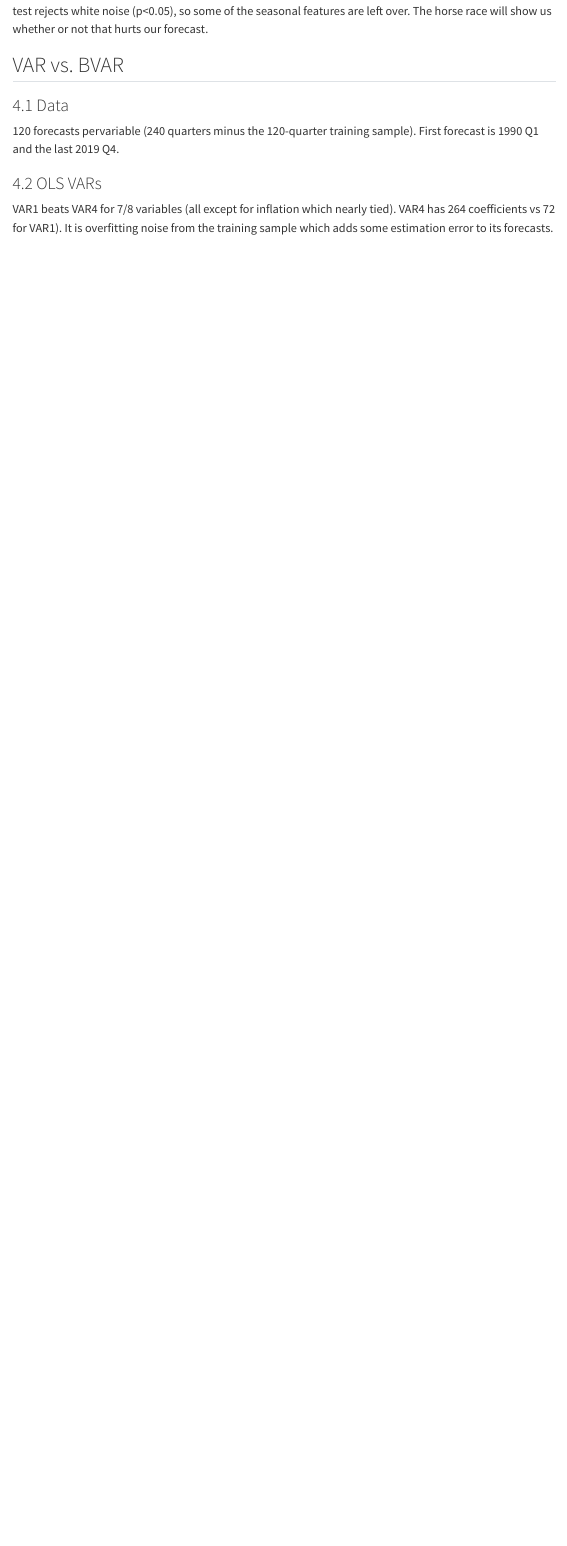
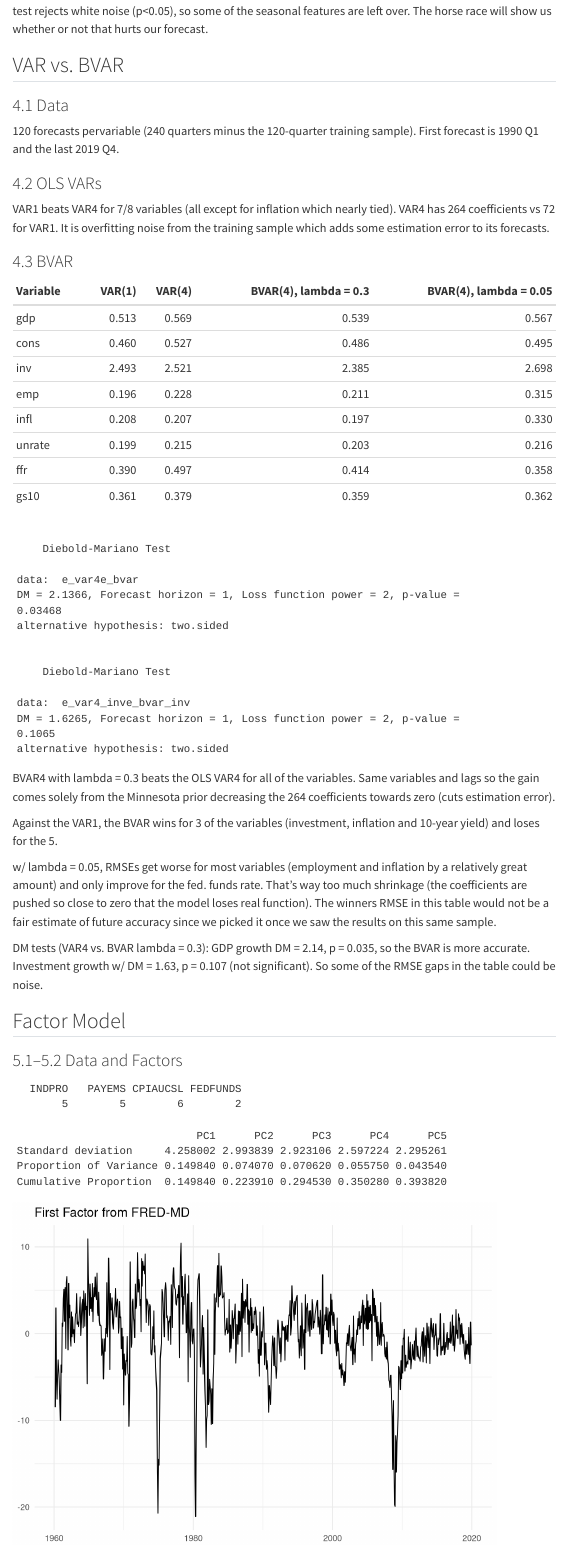
Before and after one commit to 00bruk/ec522_ps4_esayas, a Quarto document (ps4_writeup_esayas.qmd): the page in a window 1100 px wide, from 760 px down. Rendered offline with R 4.5, knitr and Pandoc in place of Quarto, with nearby package versions; some code elsewhere in the file could not run offline; menus at the side of the page are left out.

Commit message:
Final version of PS4

````diff
--- a/ps4_writeup_esayas.qmd
+++ b/ps4_writeup_esayas.qmd
@@ -89,4 +89,54 @@ Residuals are centered at 0 and normal, but a few ACF spikes (ie. lag 24) are ou
 
 ### 4.2 OLS VARs
 
-VAR1 beats VAR4 for 7/8 variables (all except for inflation which nearly tied). VAR4 has 264 coefficients vs 72 for VAR1). It is overfitting noise from the training sample which adds some estimation error to its forecasts.
+VAR1 beats VAR4 for 7/8 variables (all except for inflation which nearly tied). VAR4 has 264 coefficients vs 72 for VAR1. It is overfitting noise from the training sample which adds some estimation error to its forecasts.
+
+### 4.3 BVAR
+
+```{r}
+#| echo: false
+readRDS("results/var_results.rds") |> kable(digits = 3)
+var_dm <- readRDS("results/var_dm.rds")
+var_dm$gdp
+var_dm$inv
+```
+
+BVAR4 with lambda = 0.3 beats the OLS VAR4 for all of the variables. Same variables and lags so the gain comes solely from the Minnesota prior decreasing the 264 coefficients towards zero (cuts estimation error).
+
+Against the VAR1, the BVAR wins for 3 of the variables (investment, inflation and 10-year yield) and loses for the 5.
+
+w/ lambda = 0.05, RMSEs get worse for most variables (employment and inflation by a relatively great amount) and only improve for the fed. funds rate. That's way too much shrinkage (the coefficients are pushed so close to zero that the model loses real function). The winners RMSE in this table would not be a fair estimate of future accuracy since we picked it once we saw  the results on this same sample.
+
+DM tests (VAR4 vs. BVAR lambda = 0.3): GDP growth DM = 2.14, p = 0.035, so the BVAR is more accurate. Investment growth w/ DM = 1.63, p = 0.107 (not significant). So some of the RMSE gaps in the table could be noise.
+
+## Factor Model
+
+### 5.1–5.2 Data and Factors
+
+```{r}
+#| echo: false
+md_raw <- read_csv("data/fredmd_2026-09.csv", show_col_types = FALSE)
+tcode <- unlist(md_raw[1, -1])
+md <- md_raw[-1, ] |> mutate(date = as.Date(sasdate, "%m/%d/%Y"))
+transform_series <- function(x, code) {
+  d <- function(v) c(NA, diff(v))
+  switch(as.character(code), "1" = x, "2" = d(x), "3" = d(d(x)), "4" = log(x),
+         "5" = 100 * d(log(x)), "6" = 100 * d(d(log(x))), "7" = d(x / dplyr::lag(x) - 1))
+}
+fm <- map2_dfc(md[names(tcode)], tcode, transform_series) |>
+  mutate(date = md$date, .before = 1) |>
+  filter(date >= as.Date("1960-03-01"), date <= as.Date("2019-12-01"))
+fm <- fm[, colSums(is.na(fm)) == 0]
+Z <- fm |> select(-date) |> as.matrix()
+pc <- prcomp(scale(Z))
+
+tcode[c("INDPRO", "PAYEMS", "CPIAUCSL", "FEDFUNDS")]
+summary(pc)$importance[, 1:5]
+
+F1 <- pc$x[, 1] * sign(cor(pc$x[, 1], fm$INDPRO))
+tibble(date = fm$date, F1 = F1) |>
+  ggplot(aes(date, F1)) + geom_line() +
+  labs(title = "First Factor from FRED-MD", x = NULL, y = NULL) + theme_minimal()
+
+sort(abs(cor(pc$x[, 1], Z))[1, ], decreasing = TRUE)[1:8]
+sort(abs(cor(pc$x[, 2], Z))[1, ], decreasing = TRUE)[1:8]
````
Also changed, not shown: ps4_script_esayas.R (+7 -2 lines), ps4_writeup_esayas_files/figure-html/unnamed-chunk-2-1.png (added), ps4_writeup_esayas_files/figure-html/unnamed-chunk-2-2.png (added), ps4_writeup_esayas_files/figure-html/unnamed-chunk-4-1.png (added), ps4_writeup_esayas_files/figure-html/unnamed-chunk-6-1.png (added), results/cpi_race.rds (added), results/fc_bvar_005.rds (added), results/fc_bvar_03.rds (added), results/ip_rmse.rds (added), results/liquor_acc.rds (added), results/liquor_combo_acc.rds (added), results/liquor_cv_fit.rds (added), results/var_dm.rds (added), results/var_results.rds (added), 1 more files, 1 other file.
